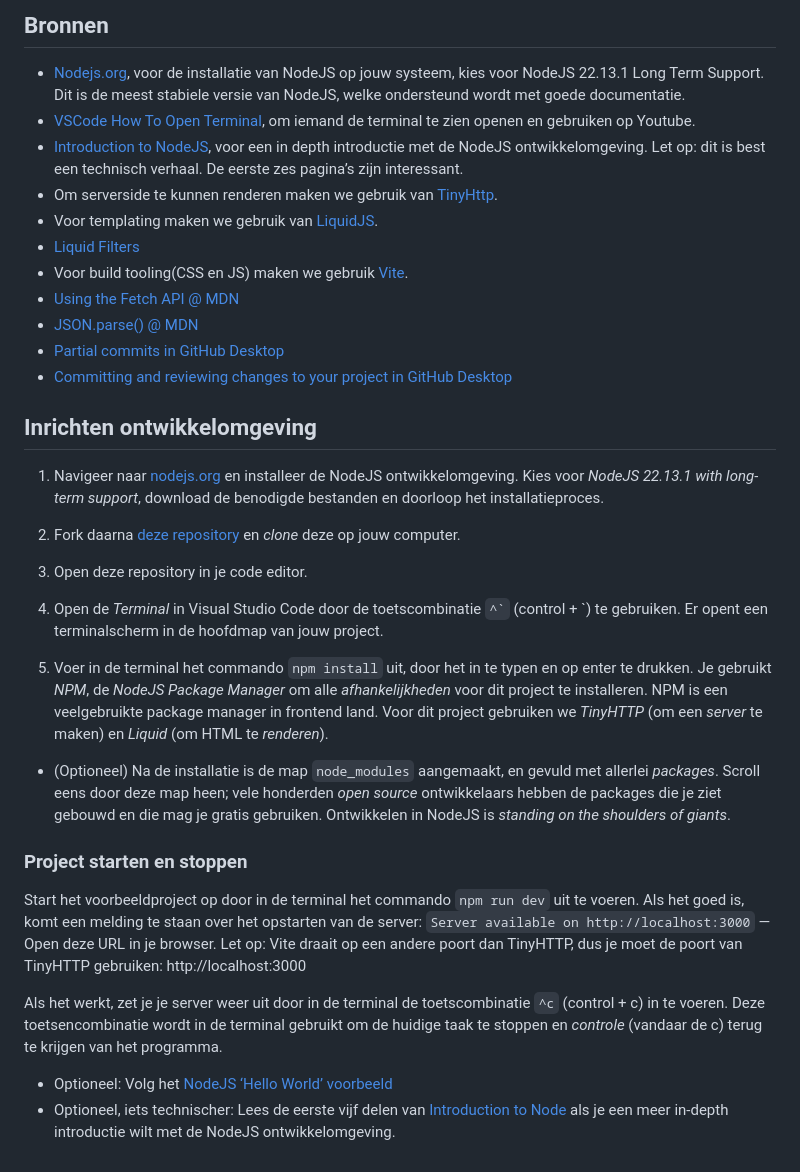
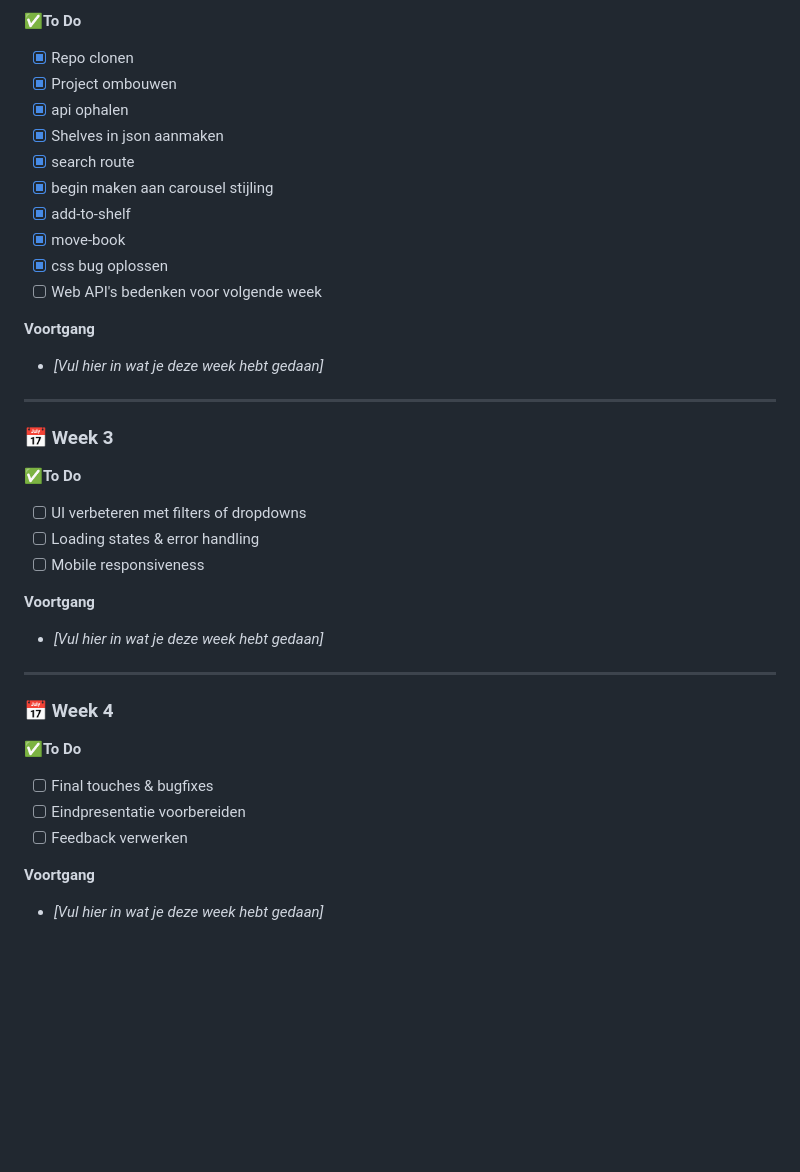
Before and after one commit to vivanne/wdd-api-vivanne, a Markdown page: README.md, the part around the change printed below. Drawn GitHub-style; blank space fills up the shorter version.

```diff
--- a/README.md
+++ b/README.md
@@ -77,35 +51,45 @@ De beoordelingscriteria zijn te vinden op [DLO](https://dlo.mijnhva.nl/d2l/le/co
 
-## Bronnen
+**✅To Do**
 
-- [Nodejs.org](https://nodejs.org/en/), voor de installatie van NodeJS op jouw systeem, kies voor NodeJS 22.13.1 Long Term Support. Dit is de meest stabiele versie van NodeJS, welke ondersteund wordt met goede documentatie.
-- [VSCode How To Open Terminal](https://www.youtube.com/watch?v=OmQhOnBzg_k), om iemand de terminal te zien openen en gebruiken op Youtube.
-- [Introduction to NodeJS](https://nodejs.dev/en/learn/), voor een in depth introductie met de NodeJS ontwikkelomgeving. Let op: dit is best een technisch verhaal. De eerste zes pagina’s zijn interessant.
-- Om serverside te kunnen renderen maken we gebruik van [TinyHttp](https://github.com/tinyhttp).
-- Voor templating maken we gebruik van [LiquidJS](https://liquidjs.com/).
-- [Liquid Filters](https://liquidjs.com/filters/overview.html)
-- Voor build tooling(CSS en JS) maken we gebruik [Vite](https://vitejs.dev/).
-- [Using the Fetch API @ MDN](https://developer.mozilla.org/en-US/docs/Web/API/Fetch_API/Using_Fetch)
-- [JSON.parse() @ MDN](https://developer.mozilla.org/en-US/docs/Web/JavaScript/Reference/Global_Objects/JSON/parse)
-- [Partial commits in GitHub Desktop](https://github.blog/news-insights/product-news/partial-commits-in-github-for-windows/)
-- [Committing and reviewing changes to your project in GitHub Desktop](https://docs.github.com/en/desktop/making-changes-in-a-branch/committing-and-reviewing-changes-to-your-project-in-github-desktop)
+- [x] Repo clonen
+- [x] Project ombouwen
+- [x] api ophalen
+- [x] Shelves in json aanmaken
+- [x] search route
+- [x] begin maken aan carousel stijling
+- [x] add-to-shelf
+- [x] move-book
+- [x] css bug oplossen
+- [ ] Web API's bedenken voor volgende week
 
-## Inrichten ontwikkelomgeving
+**Voortgang**
 
-1. Navigeer naar [nodejs.org](https://nodejs.org/en/) en installeer de NodeJS ontwikkelomgeving. Kies voor _NodeJS 22.13.1 with long-term support_, download de benodigde bestanden en doorloop het installatieproces.
+- _[Vul hier in wat je deze week hebt gedaan]_
 
-2. Fork daarna [deze repository](https://github.com/cmda-minor-web/API-2425) en *clone* deze op jouw computer.
+---
 
-3. Open deze repository in je code editor.
+### 📅 Week 3
 
-4. Open de _Terminal_ in Visual Studio Code door de toetscombinatie `` ^` `` (control + `) te gebruiken. Er opent een terminalscherm in de hoofdmap van jouw project.
+**✅To Do**
 
-5. Voer in de terminal het commando `npm install` uit, door het in te typen en op enter te drukken. Je gebruikt _NPM_, de _NodeJS Package Manager_ om alle _afhankelijkheden_ voor dit project te installeren. NPM is een veelgebruikte package manager in frontend land. Voor dit project gebruiken we _TinyHTTP_ (om een _server_ te maken) en _Liquid_ (om HTML te _renderen_).
-- (Optioneel) Na de installatie is de map `node_modules` aangemaakt, en gevuld met allerlei _packages_. Scroll eens door deze map heen; vele honderden *open source* ontwikkelaars hebben de packages die je ziet gebouwd en die mag je gratis gebruiken. Ontwikkelen in NodeJS is *standing on the shoulders of giants*.
+- [ ] UI verbeteren met filters of dropdowns
+- [ ] Loading states & error handling
+- [ ] Mobile responsiveness
 
-### Project starten en stoppen
-Start het voorbeeldproject op door in de terminal het commando `npm run dev` uit te voeren. Als het goed is, komt een melding te staan over het opstarten van de server: `Server available on http://localhost:3000` — Open deze URL in je browser. Let op: Vite draait op een andere poort dan TinyHTTP, dus je moet de poort van TinyHTTP gebruiken: http://localhost:3000
+**Voortgang**
 
-Als het werkt, zet je je server weer uit door in de terminal de toetscombinatie `^c` (control + c) in te voeren. Deze toetsencombinatie wordt in de terminal gebruikt om de huidige taak te stoppen en *controle* (vandaar de c) terug te krijgen van het programma.
+- _[Vul hier in wat je deze week hebt gedaan]_
 
-- Optioneel: Volg het [NodeJS ‘Hello World’ voorbeeld](https://medium.com/@mohammedijas/hello-world-in-node-js-b333275ddc89)
-- Optioneel, iets technischer: Lees de eerste vijf delen van [Introduction to Node](https://nodejs.dev/en/learn/) als je een meer in-depth introductie wilt met de NodeJS ontwikkelomgeving.
+---
+
+### 📅 Week 4
+
+**✅To Do**
+
+- [ ] Final touches & bugfixes
+- [ ] Eindpresentatie voorbereiden
+- [ ] Feedback verwerken
+
+**Voortgang**
+
+- _[Vul hier in wat je deze week hebt gedaan]_
```
Also changed, not shown: other parts of README.md (+30 -56 lines), eersteproject.png (added), 4 other files.
